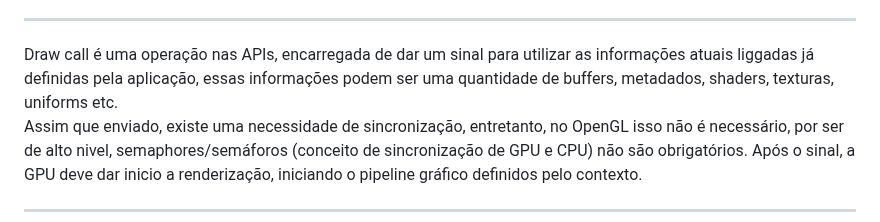
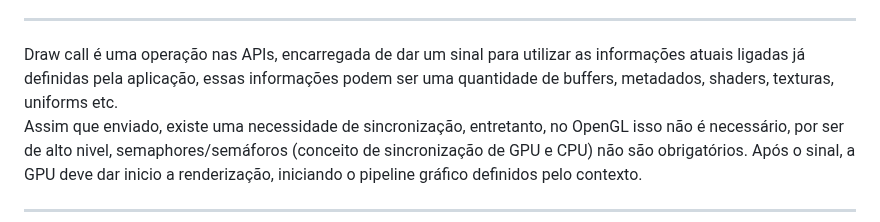
Before and after one commit to butecodosdevs/GPU-paralelismo, a Markdown page: 7/7-.md, the part around one of its changes. Rendered like a GitHub page.

```diff
--- a/7/7-.md
+++ b/7/7-.md
@@ -173,7 +174,7 @@ de rotação e multiplicar pela projeção ortográfica (perspectiva, câmera).
 
 ---
 
-Draw call é uma operação nas APIs, encarregada de dar um sinal para utilizar as informações atuais liggadas já definidas pela aplicação, essas informações podem ser uma quantidade de buffers, metadados, shaders, texturas, uniforms etc.
+Draw call é uma operação nas APIs, encarregada de dar um sinal para utilizar as informações atuais ligadas já definidas pela aplicação, essas informações podem ser uma quantidade de buffers, metadados, shaders, texturas, uniforms etc.
 Assim que enviado, existe uma necessidade de sincronização, entretanto, no OpenGL isso não é necessário, por ser de alto nivel, semaphores/semáforos (conceito de sincronização de GPU e CPU) não são obrigatórios. Após o sinal, a GPU deve dar inicio a renderização, iniciando o pipeline gráfico definidos pelo contexto.
 
 ---
```
Also changed, not shown: other parts of 7/7-.md (+1 -0 lines).
